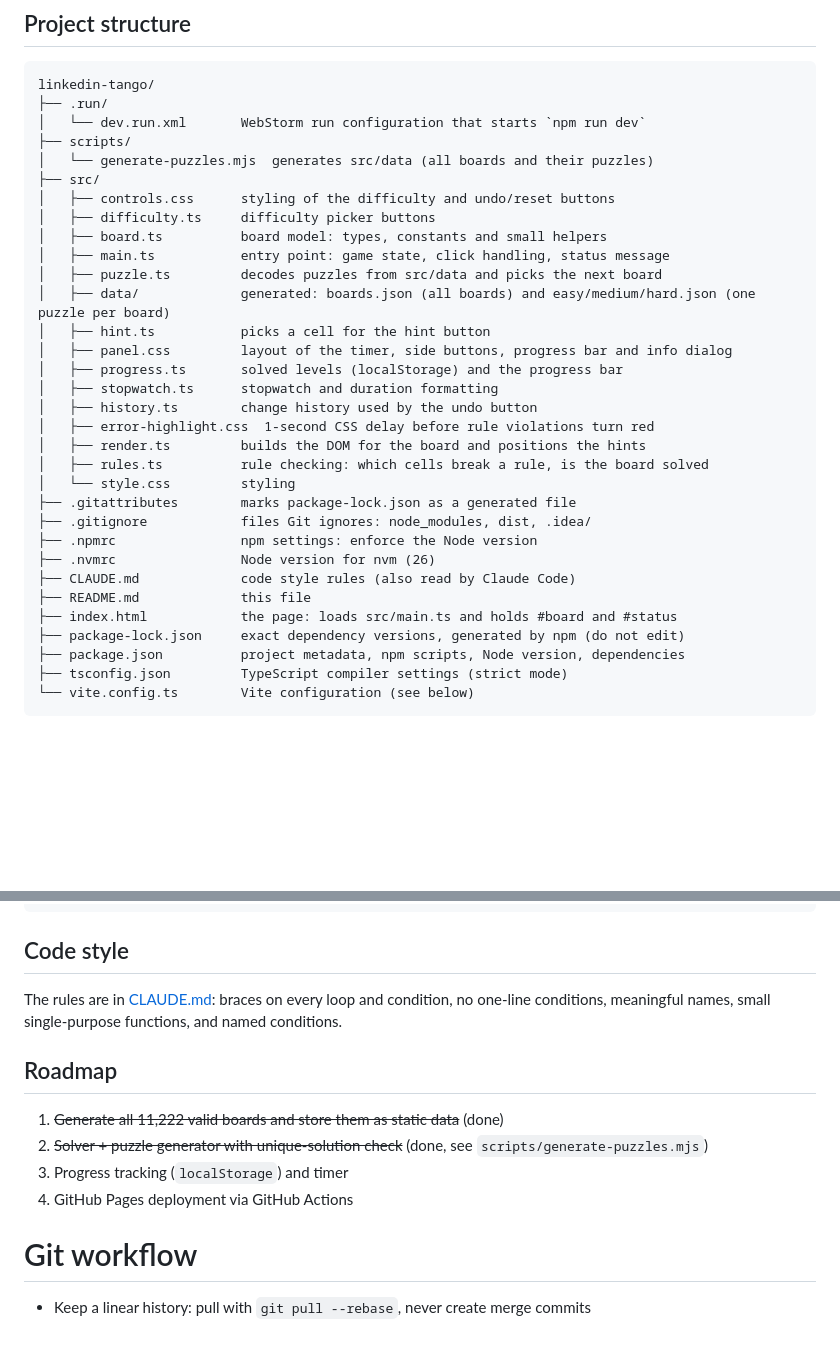
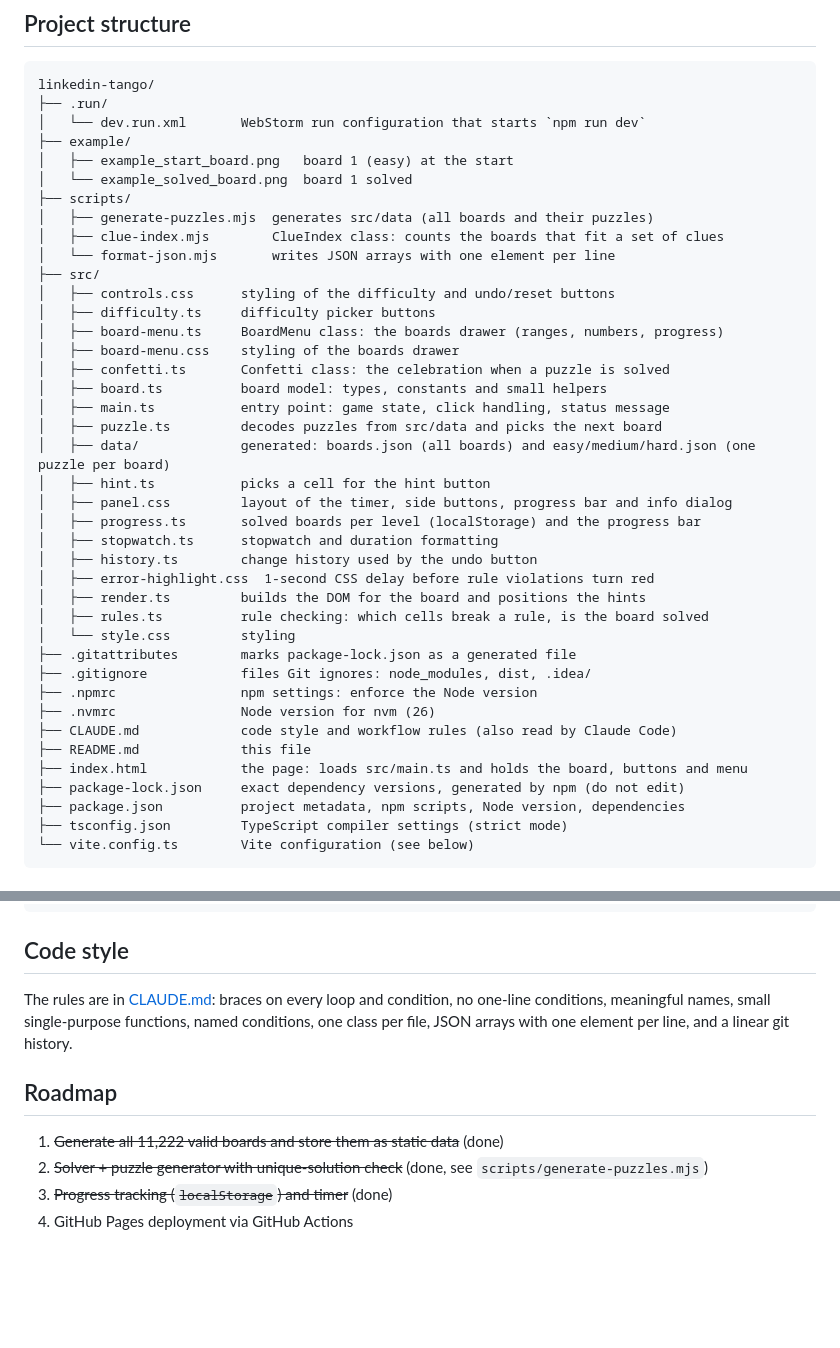
Before and after one commit to wielkate/linkedin-tango, a Markdown page: README.md, 2 parts joined by grey strips. Rendered like a GitHub page; blank space fills up the shorter version.

```diff
--- a/README.md
+++ b/README.md
@@ -92,18 +122,26 @@ The **dev** configuration is shared through the repository in `.run/dev.run.xml`
 linkedin-tango/
 ├── .run/
 │   └── dev.run.xml       WebStorm run configuration that starts `npm run dev`
+├── example/
+│   ├── example_start_board.png   board 1 (easy) at the start
+│   └── example_solved_board.png  board 1 solved
 ├── scripts/
-│   └── generate-puzzles.mjs  generates src/data (all boards and their puzzles)
+│   ├── generate-puzzles.mjs  generates src/data (all boards and their puzzles)
+│   ├── clue-index.mjs        ClueIndex class: counts the boards that fit a set of clues
+│   └── format-json.mjs       writes JSON arrays with one element per line
 ├── src/
 │   ├── controls.css      styling of the difficulty and undo/reset buttons
 │   ├── difficulty.ts     difficulty picker buttons
+│   ├── board-menu.ts     BoardMenu class: the boards drawer (ranges, numbers, progress)
+│   ├── board-menu.css    styling of the boards drawer
+│   ├── confetti.ts       Confetti class: the celebration when a puzzle is solved
 │   ├── board.ts          board model: types, constants and small helpers
 │   ├── main.ts           entry point: game state, click handling, status message
 │   ├── puzzle.ts         decodes puzzles from src/data and picks the next board
 │   ├── data/             generated: boards.json (all boards) and easy/medium/hard.json (one puzzle per board)
 │   ├── hint.ts           picks a cell for the hint button
 │   ├── panel.css         layout of the timer, side buttons, progress bar and info dialog
-│   ├── progress.ts       solved levels (localStorage) and the progress bar
+│   ├── progress.ts       solved boards per level (localStorage) and the progress bar
 │   ├── stopwatch.ts      stopwatch and duration formatting
 │   ├── history.ts        change history used by the undo button
 │   ├── error-highlight.css  1-second CSS delay before rule violations turn red
@@ -114,9 +152,9 @@ linkedin-tango/
 ├── .gitignore            files Git ignores: node_modules, dist, .idea/
 ├── .npmrc                npm settings: enforce the Node version
 ├── .nvmrc                Node version for nvm (26)
-├── CLAUDE.md             code style rules (also read by Claude Code)
+├── CLAUDE.md             code style and workflow rules (also read by Claude Code)
 ├── README.md             this file
-├── index.html            the page: loads src/main.ts and holds #board and #status
+├── index.html            the page: loads src/main.ts and holds the board, buttons and menu
 ├── package-lock.json     exact dependency versions, generated by npm (do not edit)
 ├── package.json          project metadata, npm scripts, Node version, dependencies
 ├── tsconfig.json         TypeScript compiler settings (strict mode)
@@ -150,15 +188,12 @@ chmod 644 package-lock.json   # writable again
 ## Code style
 
 The rules are in [CLAUDE.md](CLAUDE.md): braces on every loop and condition, no one-line
-conditions, meaningful names, small single-purpose functions, and named conditions.
+conditions, meaningful names, small single-purpose functions, named conditions, one class per
+file, JSON arrays with one element per line, and a linear git history.
 
 ## Roadmap
 
 1. ~~Generate all 11,222 valid boards and store them as static data~~ (done)
 2. ~~Solver + puzzle generator with unique-solution check~~ (done, see `scripts/generate-puzzles.mjs`)
-3. Progress tracking (`localStorage`) and timer
+3. ~~Progress tracking (`localStorage`) and timer~~ (done)
 4. GitHub Pages deployment via GitHub Actions
-
-# Git workflow
-
-- Keep a linear history: pull with `git pull --rebase`, never create merge commits
```
Also changed, not shown: other parts of README.md (+34 -4 lines), CLAUDE.md (+17 -0 lines), example/example_solved_board.png (added), example/example_start_board.png (added), 15 other files.
